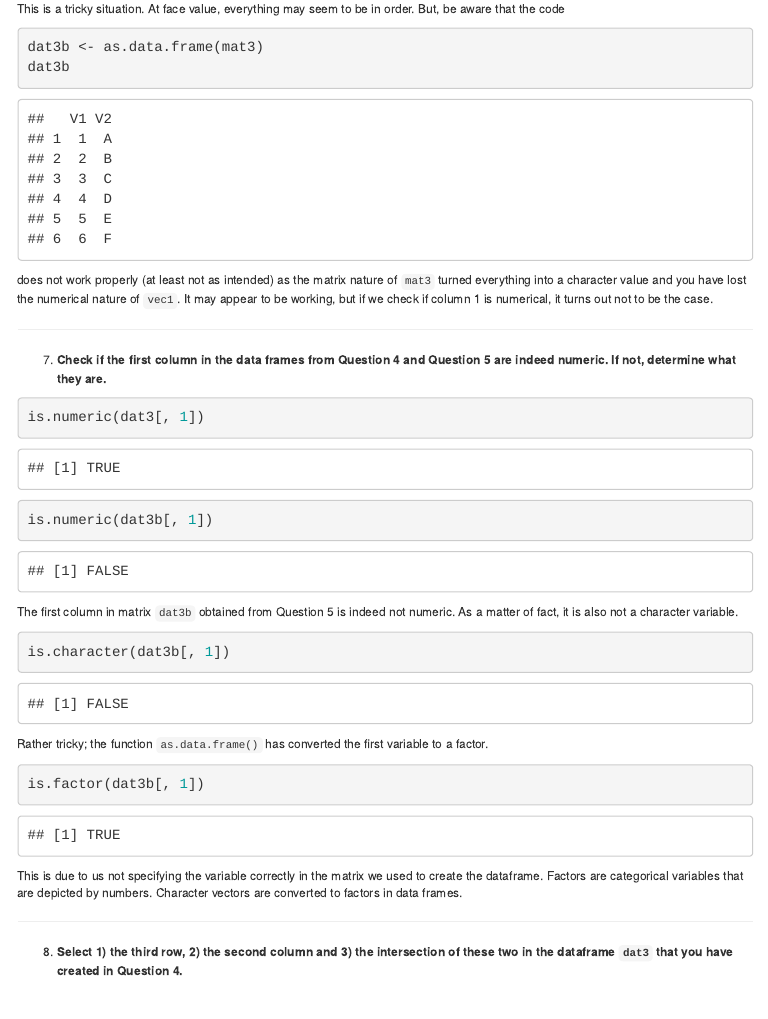
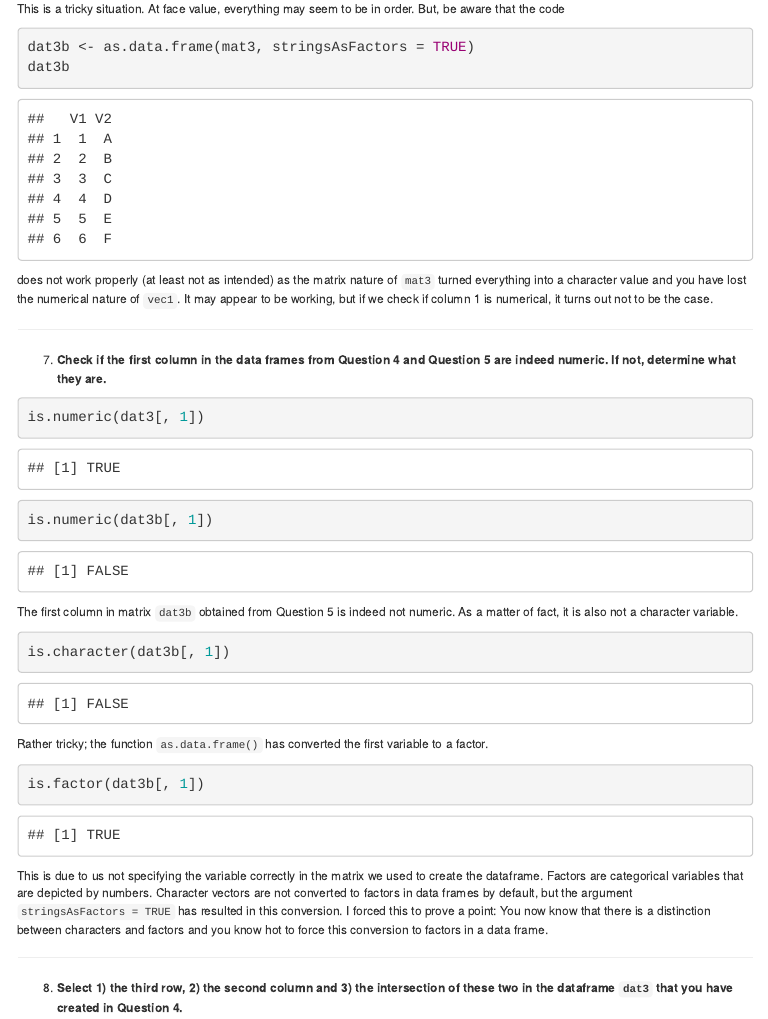
Before and after one commit to hanneoberman/prepR, an R Markdown document (Exercise/Exercise_2_walkthrough.Rmd): the page in a window 1100 px wide, from 2500 px down. The pictures show the output file Exercise/Exercise_2_walkthrough.html that the author committed with the source, opened offline; menus at the side of the page are left out.

Commit message:
update practical 2

````diff
--- a/Exercise/Exercise_2_walkthrough.Rmd
+++ b/Exercise/Exercise_2_walkthrough.Rmd
@@ -123,7 +123,7 @@ dat3
 
 This is a tricky situation. At face value, everything may seem to be in order. But, be aware that the code
 ```{r}
-dat3b <- as.data.frame(mat3)
+dat3b <- as.data.frame(mat3, stringsAsFactors = TRUE)
 dat3b
 ```
 does not work properly (at least not as intended) as the matrix nature of `mat3` turned everything into a character value and you have lost the numerical nature of `vec1`. It may appear to be working, but if we check if column 1 is numerical, it turns out not to be the case.
@@ -144,7 +144,7 @@ Rather tricky; the function `as.data.frame()` has converted the first variable t
 ```{r}
 is.factor(dat3b[, 1])
 ```
-This is due to us not specifying the variable correctly in the matrix we used to create the dataframe. Factors are categorical variables that are depicted by numbers. Character vectors are converted to factors in data frames.
+This is due to us not specifying the variable correctly in the matrix we used to create the dataframe. Factors are categorical variables that are depicted by numbers. Character vectors are not converted to factors in data frames by default, but the argument `stringsAsFactors = TRUE` has resulted in this conversion. I forced this to prove a point: You now know that there is a distinction between characters and factors and you know hot to force this conversion to factors in a data frame.
 
 ---
 
````
Also changed, not shown: Exercise/Exercise_2_walkthrough.html, Exercise/Exercise_2_walkthrough.Rmd (2 more changed lines), 1 other file.
